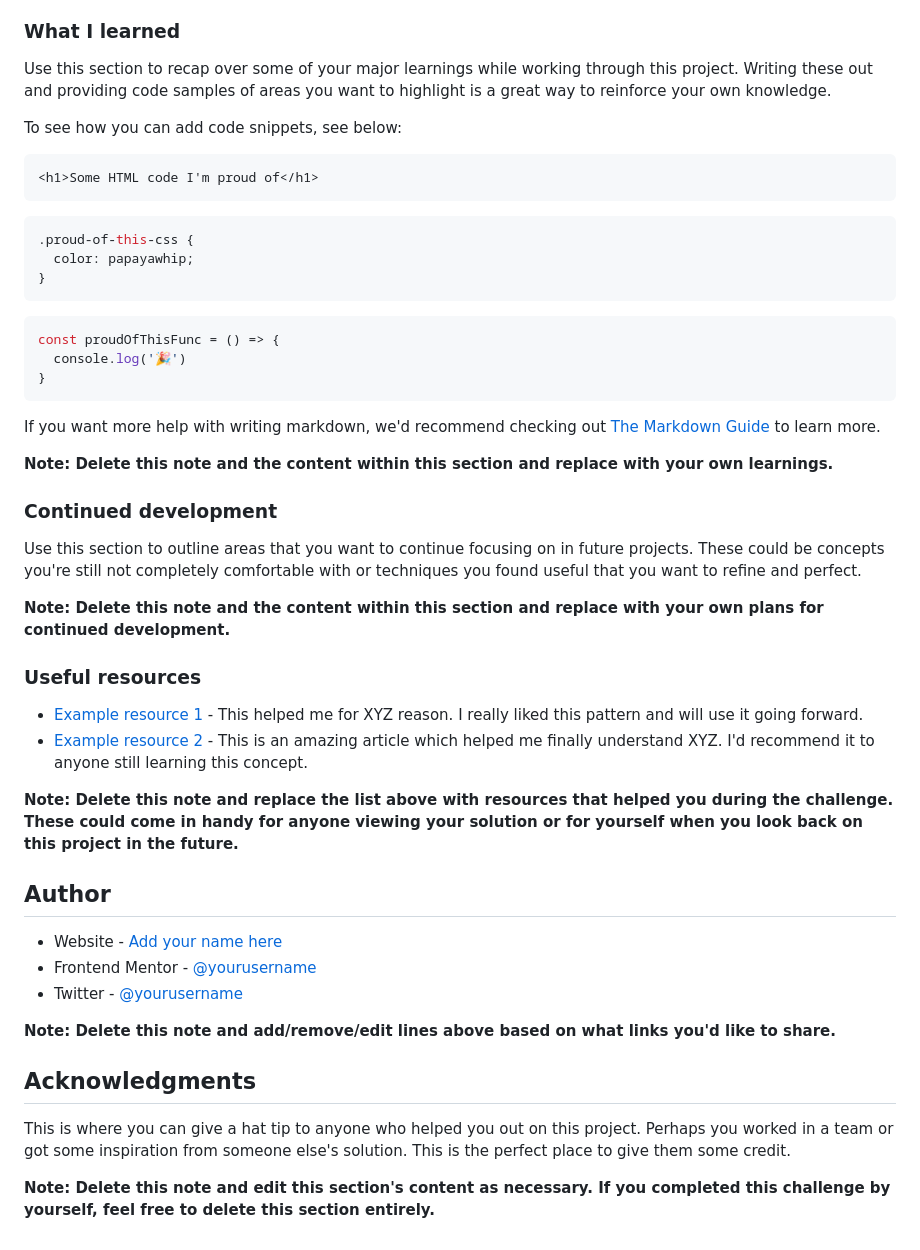
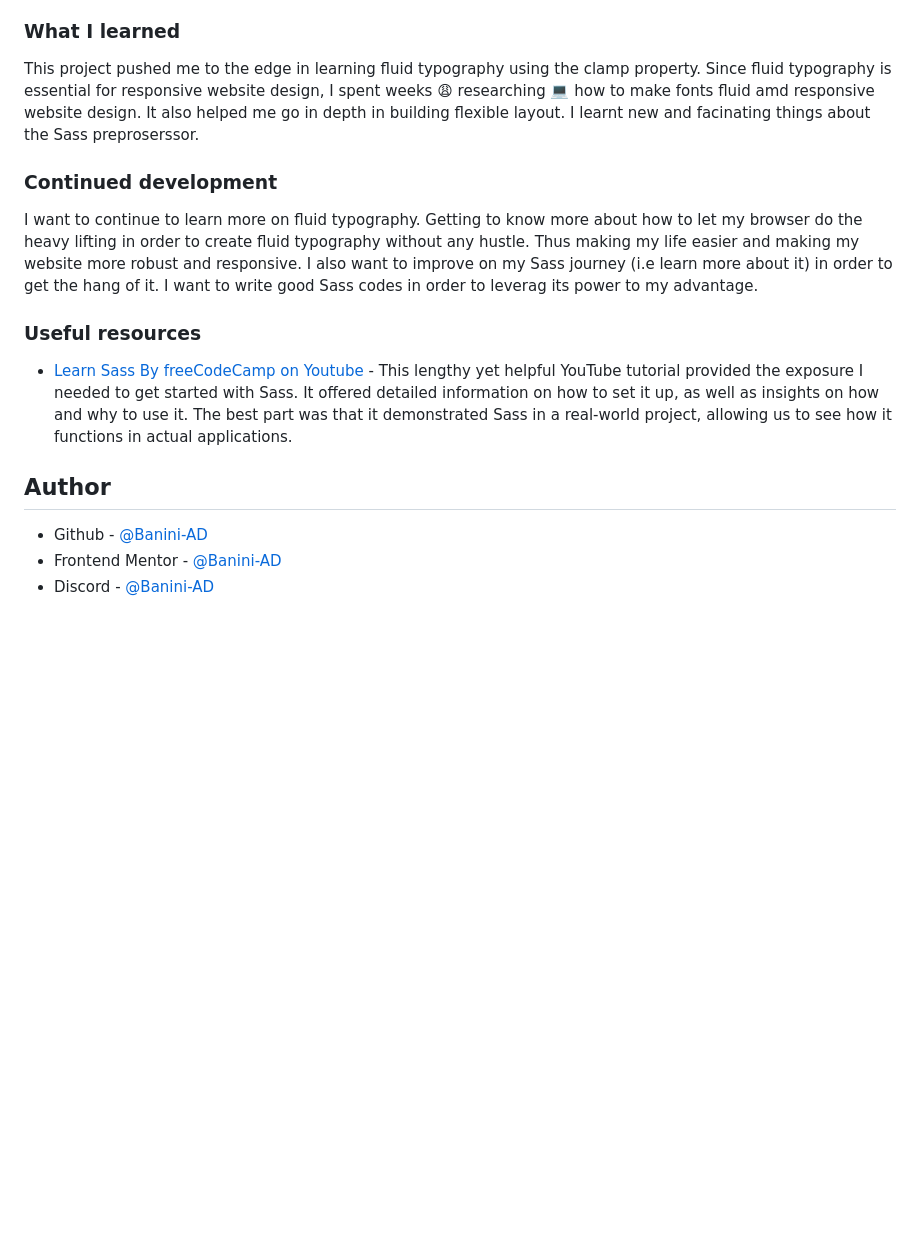
Before and after one commit to Banini-AD/article-preview-component, a Markdown page: README-template.md, the part around the change printed below. Drawn GitHub-style; blank space fills up the shorter version.

````diff
--- a/README-template.md
+++ b/README-template.md
@@ -61,51 +50,21 @@ Then crop/optimize/edit your image however you like, add it to your project, and
 
 ### What I learned
 
-Use this section to recap over some of your major learnings while working through this project. Writing these out and providing code samples of areas you want to highlight is a great way to reinforce your own knowledge.
+This project pushed me to the edge in learning fluid typography using the clamp property. Since fluid typography is essential for responsive website design, I spent weeks :weary: researching :computer: how to make fonts fluid amd responsive website design. It also helped me go in depth in building flexible layout. I learnt new and facinating things about the Sass preproserssor.
 
-To see how you can add code snippets, see below:
 
-```html
-<h1>Some HTML code I'm proud of</h1>
-```
-```css
-.proud-of-this-css {
-  color: papayawhip;
-}
-```
-```js
-const proudOfThisFunc = () => {
-  console.log('🎉')
-}
-```
 
-If you want more help with writing markdown, we'd recommend checking out [The Markdown Guide](https://www.markdownguide.org/) to learn more.
-
-**Note: Delete this note and the content within this section and replace with your own learnings.**
 
 ### Continued development
 
-Use this section to outline areas that you want to continue focusing on in future projects. These could be concepts you're still not completely comfortable with or techniques you found useful that you want to refine and perfect.
+I want to continue to learn more on fluid typography. Getting to know more about how to let my browser do the heavy lifting in order to create fluid typography without any hustle. Thus making my life easier and making my website more robust and responsive. I also want to improve on my Sass journey (i.e learn more about it) in order to get the hang of it. I want to write good Sass codes in order to leverag its power to my advantage.
 
-**Note: Delete this note and the content within this section and replace with your own plans for continued development.**
 
 ### Useful resources
-
-- [Example resource 1](https://www.example.com) - This helped me for XYZ reason. I really liked this pattern and will use it going forward.
-- [Example resource 2](https://www.example.com) - This is an amazing article which helped me finally understand XYZ. I'd recommend it to anyone still learning this concept.
-
-**Note: Delete this note and replace the list above with resources that helped you during the challenge. These could come in handy for anyone viewing your solution or for yourself when you look back on this project in the future.**
+- [Learn Sass By freeCodeCamp on Youtube](https://m.youtube.com/watch?v=_a5j7KoflTs&t=35s&pp=ygUKbGVhcm4gc2Fzcw%3D%3D) - This lengthy yet helpful YouTube tutorial provided the exposure I needed to get started with Sass. It offered detailed information on how to set it up, as well as insights on how and why to use it. The best part was that it demonstrated Sass in a real-world project, allowing us to see how it functions in actual applications.
 
 ## Author
 
-- Website - [Add your name here](https://www.your-site.com)
-- Frontend Mentor - [@yourusername](https://www.frontendmentor.io/profile/yourusername)
-- Twitter - [@yourusername](https://www.twitter.com/yourusername)
-
-**Note: Delete this note and add/remove/edit lines above based on what links you'd like to share.**
-
-## Acknowledgments
-
-This is where you can give a hat tip to anyone who helped you out on this project. Perhaps you worked in a team or got some inspiration from someone else's solution. This is the perfect place to give them some credit.
-
-**Note: Delete this note and edit this section's content as necessary. If you completed this challenge by yourself, feel free to delete this section entirely.**
+- Github - [@Banini-AD](https://www.github.com/Banini-AD)
+- Frontend Mentor - [@Banini-AD](https://www.frontendmentor.io/profile/Banini-AD)
+- Discord - [@Banini-AD](https://discord.gg/dk9Aj3CU)
````
Also changed, not shown: other parts of README-template.md (+6 -17 lines), design/Desktop-preview.png (added), design/Mobile-preview.png (added).
